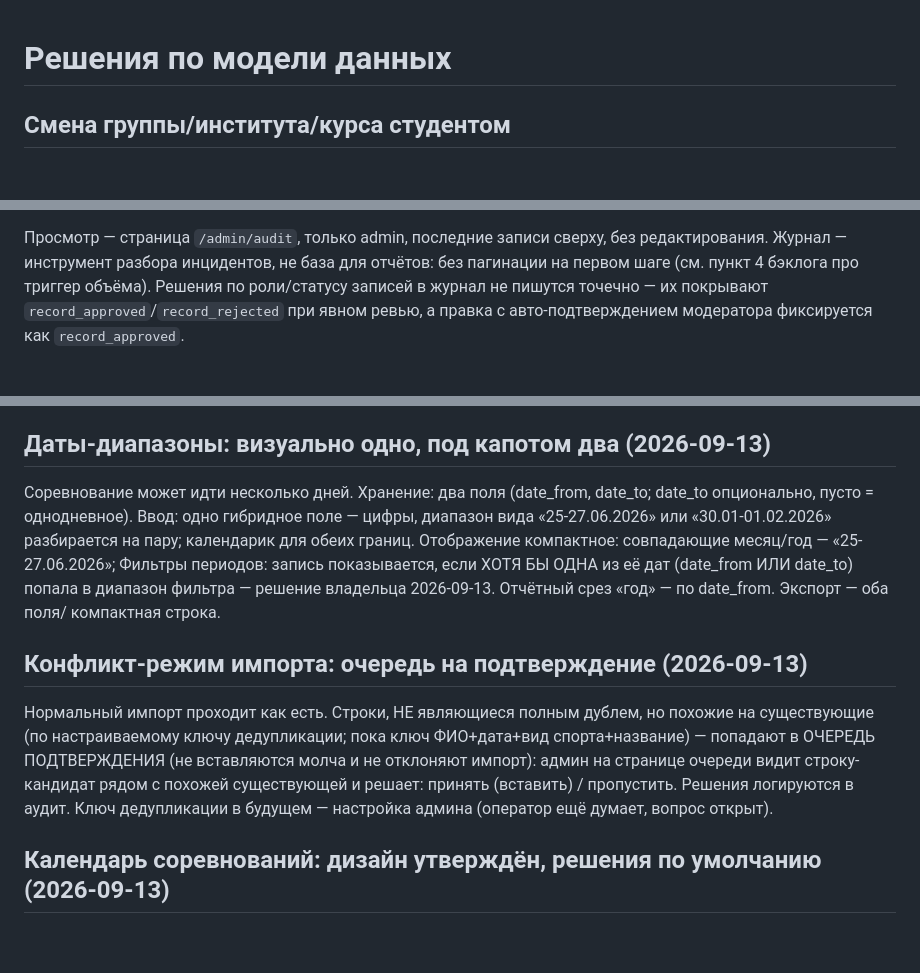
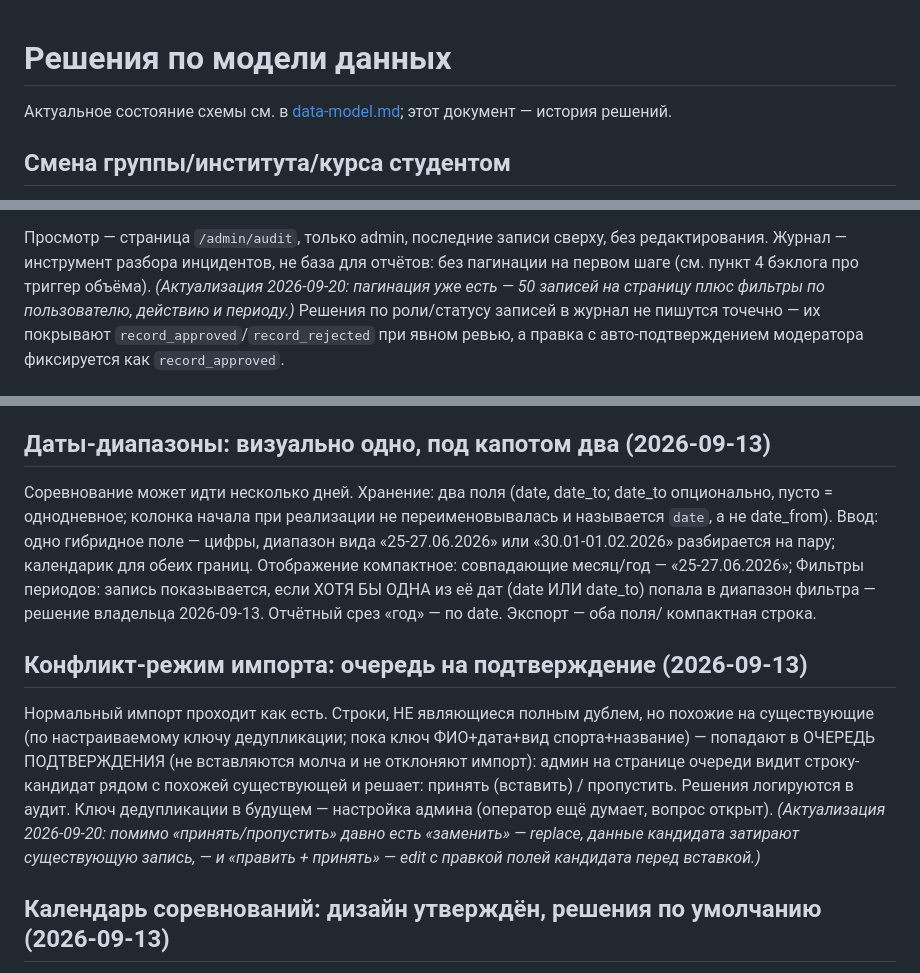
Before and after one commit to shifter1710/competitions, a Markdown page: docs/data-model-decisions.md, 3 parts joined by grey strips. Drawn GitHub-style; blank space fills up the shorter version.

```diff
--- a/docs/data-model-decisions.md
+++ b/docs/data-model-decisions.md
@@ -1,4 +1,7 @@
 # Решения по модели данных
+
+Актуальное состояние схемы см. в [data-model.md](data-model.md); этот
+документ — история решений.
 
 ## Смена группы/института/курса студентом
 
@@ -93,7 +96,9 @@ action, details`. Фиксируемые события (минимальный
 Просмотр — страница `/admin/audit`, только admin, последние записи сверху,
 без редактирования. Журнал — инструмент разбора инцидентов, не база для
 отчётов: без пагинации на первом шаге (см. пункт 4 бэклога про триггер
-объёма). Решения по роли/статусу записей в журнал не пишутся точечно —
+объёма). *(Актуализация 2026-09-20: пагинация уже есть — 50 записей на
+страницу плюс фильтры по пользователю, действию и периоду.)* Решения по
+роли/статусу записей в журнал не пишутся точечно —
 их покрывают `record_approved`/`record_rejected` при явном ревью, а правка
 с авто-подтверждением модератора фиксируется как `record_approved`.
 
@@ -281,13 +286,14 @@ QA-прогон выявил: `merge` с `rewrite_names` переписывал
 ## Даты-диапазоны: визуально одно, под капотом два (2026-09-13)
 
 Соревнование может идти несколько дней. Хранение: два поля
-(date_from, date_to; date_to опционально, пусто = однодневное).
+(date, date_to; date_to опционально, пусто = однодневное; колонка начала
+при реализации не переименовывалась и называется `date`, а не date_from).
 Ввод: одно гибридное поле — цифры, диапазон вида «25-27.06.2026» или
 «30.01-01.02.2026» разбирается на пару; календарик для обеих границ.
 Отображение компактное: совпадающие месяц/год — «25-27.06.2026»;
 Фильтры периодов: запись показывается, если ХОТЯ БЫ ОДНА из её дат
-(date_from ИЛИ date_to) попала в диапазон фильтра — решение владельца
-2026-09-13. Отчётный срез «год» — по date_from. Экспорт — оба поля/
+(date ИЛИ date_to) попала в диапазон фильтра — решение владельца
+2026-09-13. Отчётный срез «год» — по date. Экспорт — оба поля/
 компактная строка.
 
 ## Конфликт-режим импорта: очередь на подтверждение (2026-09-13)
@@ -299,7 +305,10 @@ QA-прогон выявил: `merge` с `rewrite_names` переписывал
 админ на странице очереди видит строку-кандидат рядом с похожей
 существующей и решает: принять (вставить) / пропустить. Решения
 логируются в аудит. Ключ дедупликации в будущем — настройка админа
-(оператор ещё думает, вопрос открыт).
+(оператор ещё думает, вопрос открыт). *(Актуализация 2026-09-20: помимо
+«принять/пропустить» давно есть «заменить» — replace, данные кандидата
+затирают существующую запись, — и «править + принять» — edit с правкой
+полей кандидата перед вставкой.)*
 
 ## Календарь соревнований: дизайн утверждён, решения по умолчанию (2026-09-13)
 
```
Also changed, not shown: README.md (+2 -0 lines), docs/data-model.md (added, +396 -0 lines).
